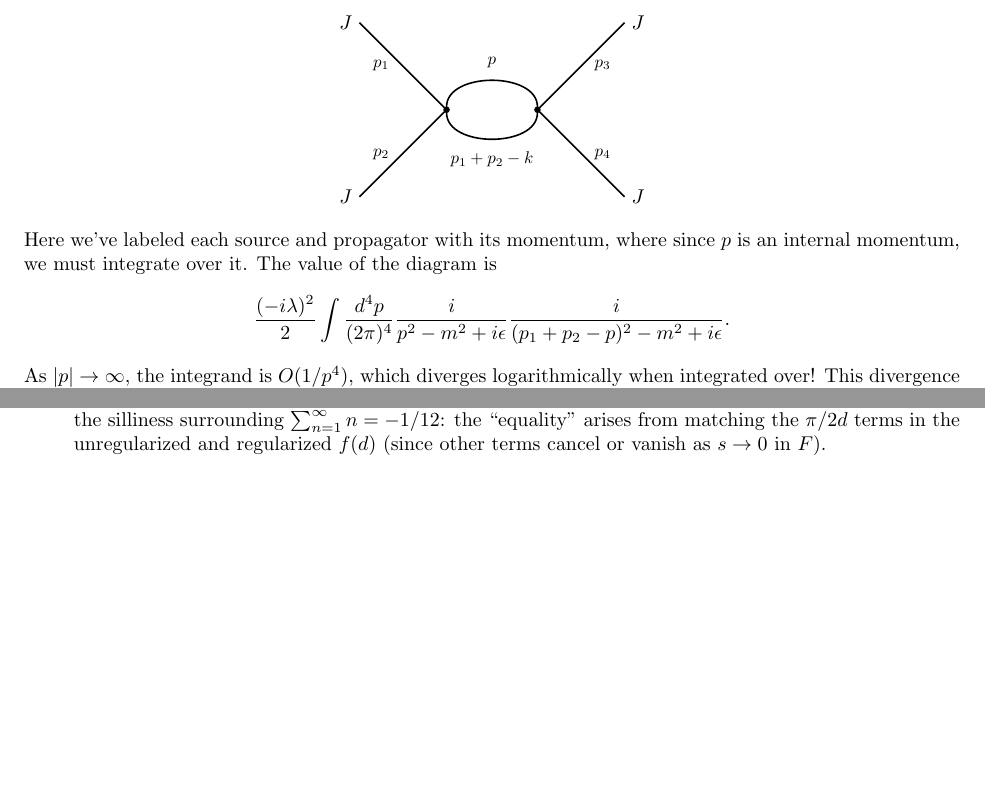
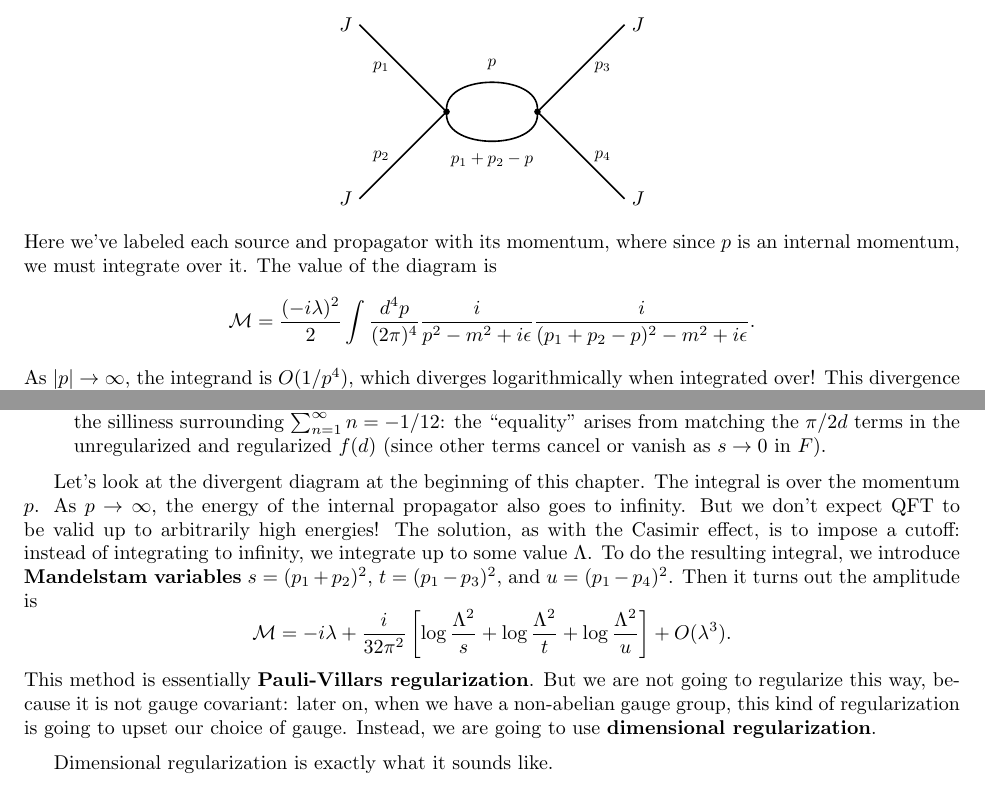
Before and after one commit to FrozenWinters/qft, a LaTeX thesis (notes.tex): two parts of pages 27 and 30 of 30, joined at a grey line, cut so that both start at the same text, the shorter picture padded with empty space. Compiled offline with pdfLaTeX.

Commit message:
Decided to do dimensional regularization instead of Pauli-Villars

```diff
--- a/notes.tex
+++ b/notes.tex
@@ -68,6 +68,7 @@
 \DeclareMathOperator{\cI}{\mathcal{I}}
 \DeclareMathOperator{\cJ}{\mathcal{J}}
 \DeclareMathOperator{\cL}{\mathcal{L}}
+\DeclareMathOperator{\cM}{\mathcal{M}}
 \DeclareMathOperator{\fg}{\mathfrak{g}}
 \DeclareMathOperator{\id}{id}
 \DeclareMathOperator{\im}{Im}
@@ -1629,7 +1634,7 @@ theory:
       \draw[particle] (J1) -- node[label=left:$p_1$] {} (w1);
       \draw[particle] (J2) -- node[label=left:$p_2$] {} (w1);
       \draw[particle] (w1) edge[in=90,out=90] node[label=above:$p$] {} (w2);
-      \draw[particle] (w1) edge[in=-90,out=-90] node[label=below:$p_1+p_2-k$] {} (w2);
+      \draw[particle] (w1) edge[in=-90,out=-90] node[label=below:$p_1+p_2-p$] {} (w2);
       \draw[particle] (w2) -- node[label=right:$p_3$] {} (J3);
       \draw[particle] (w2) -- node[label=right:$p_4$] {} (J4);
     \end{scope}
@@ -1638,7 +1643,7 @@ theory:
 Here we've labeled each source and propagator with its momentum, where
 since $p$ is an internal momentum, we must integrate over it. The
 value of the diagram is
-$$ \frac{(-i\lambda)^2}{2} \int \frac{d^4p}{(2\pi)^4} \frac{i}{p^2 - m^2 + i\epsilon} \frac{i}{(p_1 + p_2 - p)^2 - m^2 + i\epsilon}. $$
+$$ \cM = \frac{(-i\lambda)^2}{2} \int \frac{d^4p}{(2\pi)^4} \frac{i}{p^2 - m^2 + i\epsilon} \frac{i}{(p_1 + p_2 - p)^2 - m^2 + i\epsilon}. $$
 As $|p| \to \infty$, the integrand is $O(1/p^4)$, which diverges
 logarithmically when integrated over! This divergence cannot simply be
 ignored, since it does not get absorbed into the $Z[0,0]$ constant
@@ -1803,6 +1808,22 @@ physics.
   \end{itemize}
 \end{example}
 
-
+Let's look at the divergent diagram at the beginning of this chapter.
+The integral is over the momentum $p$. As $p \to \infty$, the energy
+of the internal propagator also goes to infinity. But we don't expect
+QFT to be valid up to arbitrarily high energies! The solution, as with
+the Casimir effect, is to impose a cutoff: instead of integrating to
+infinity, we integrate up to some value $\Lambda$. To do the resulting
+integral, we introduce {\bf Mandelstam variables} $s = (p_1 + p_2)^2$,
+$t = (p_1 - p_3)^2$, and $u = (p_1 - p_4)^2$. Then it turns out the
+amplitude is
+$$ \cM = -i\lambda + \frac{i}{32\pi^2}\left[\log\frac{\Lambda^2}{s} + \log\frac{\Lambda^2}{t} + \log\frac{\Lambda^2}{u}\right] + O(\lambda^3). $$
+This method is essentially {\bf Pauli-Villars regularization}. But we
+are not going to regularize this way, because it is not gauge
+covariant: later on, when we have a non-abelian gauge group, this kind
+of regularization is going to upset our choice of gauge. Instead, we
+are going to use {\bf dimensional regularization}.
+
+Dimensional regularization is exactly what it sounds like.
 
 \end{document}
```
Also changed, not shown: notes.pdf, notes.tex (4 more changed lines).
